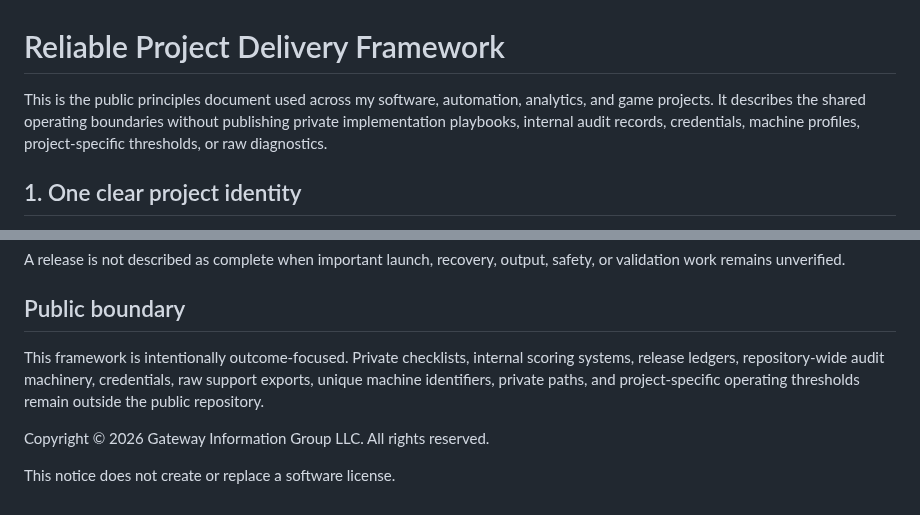
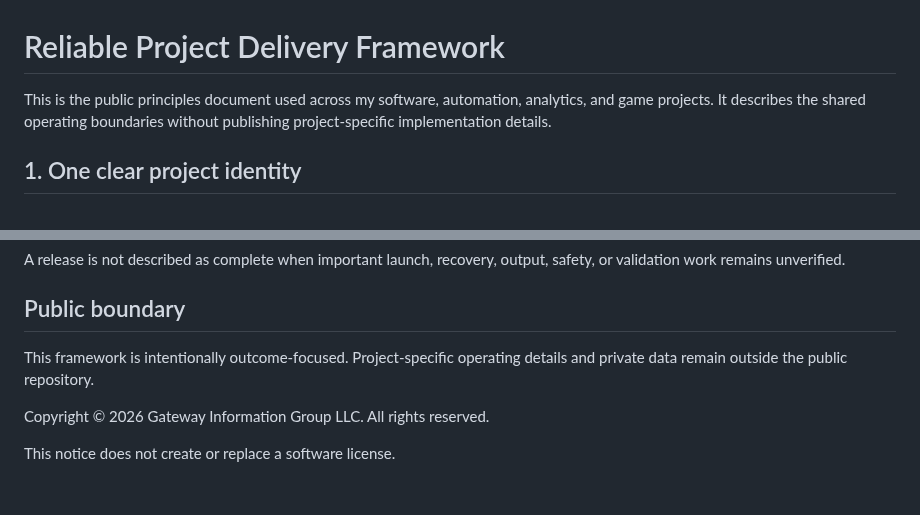
Before and after one commit to Jnapier2/Jnapier2, a Markdown page: PROJECT_FRAMEWORK.md, 2 parts joined by grey strips. Drawn GitHub-style.

Commit message:
Keep the public framework outcome-focused
Copyright © 2026 Gateway Information Group LLC. All rights reserved.

```diff
--- a/PROJECT_FRAMEWORK.md
+++ b/PROJECT_FRAMEWORK.md
@@ -1,6 +1,6 @@
 # Reliable Project Delivery Framework
 
-This is the public principles document used across my software, automation, analytics, and game projects. It describes the shared operating boundaries without publishing private implementation playbooks, internal audit records, credentials, machine profiles, project-specific thresholds, or raw diagnostics.
+This is the public principles document used across my software, automation, analytics, and game projects. It describes the shared operating boundaries without publishing project-specific implementation details.
 
 ## 1. One clear project identity
 
@@ -62,7 +62,7 @@ A release is not described as complete when important launch, recovery, output,
 
 ## Public boundary
 
-This framework is intentionally outcome-focused. Private checklists, internal scoring systems, release ledgers, repository-wide audit machinery, credentials, raw support exports, unique machine identifiers, private paths, and project-specific operating thresholds remain outside the public repository.
+This framework is intentionally outcome-focused. Project-specific operating details and private data remain outside the public repository.
 
 Copyright © 2026 Gateway Information Group LLC. All rights reserved.
 
```
